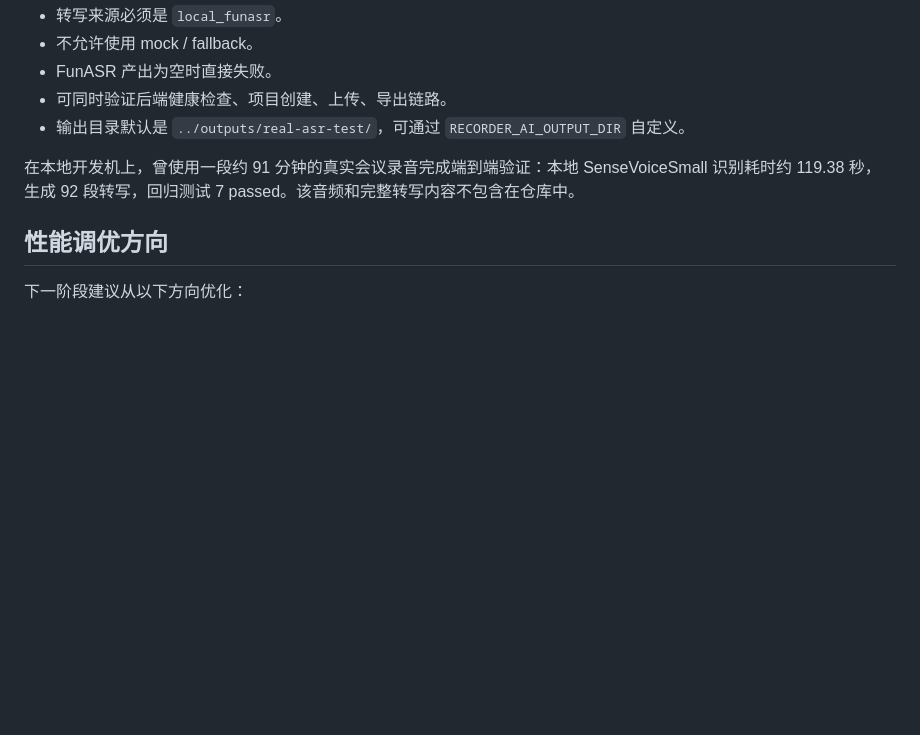
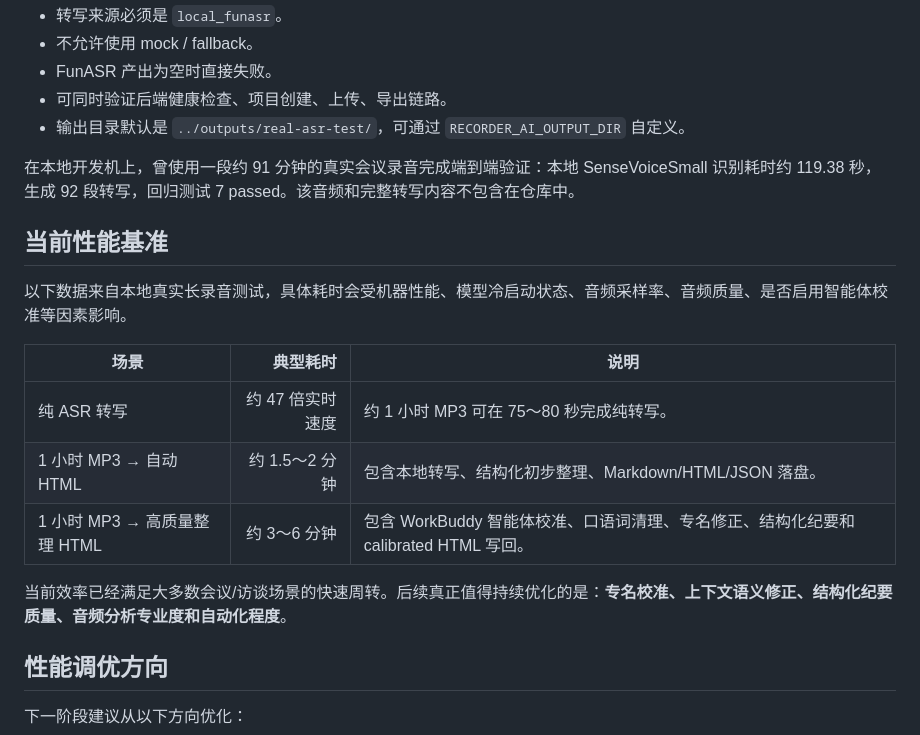
Before and after one commit to NeoSpecies/recorder-ai-studio, a Markdown page: README.md, the part around one of its changes. Rendered like a GitHub page; blank space fills up the shorter version.

```diff
--- a/README.md
+++ b/README.md
@@ -325,6 +325,18 @@ python run_real_asr_test.py
 
 在本地开发机上，曾使用一段约 91 分钟的真实会议录音完成端到端验证：本地 SenseVoiceSmall 识别耗时约 119.38 秒，生成 92 段转写，回归测试 7 passed。该音频和完整转写内容不包含在仓库中。
 
+## 当前性能基准
+
+以下数据来自本地真实长录音测试，具体耗时会受机器性能、模型冷启动状态、音频采样率、音频质量、是否启用智能体校准等因素影响。
+
+| 场景 | 典型耗时 | 说明 |
+| --- | ---: | --- |
+| 纯 ASR 转写 | 约 47 倍实时速度 | 约 1 小时 MP3 可在 75～80 秒完成纯转写。 |
+| 1 小时 MP3 → 自动 HTML | 约 1.5～2 分钟 | 包含本地转写、结构化初步整理、Markdown/HTML/JSON 落盘。 |
+| 1 小时 MP3 → 高质量整理 HTML | 约 3～6 分钟 | 包含 WorkBuddy 智能体校准、口语词清理、专名修正、结构化纪要和 calibrated HTML 写回。 |
+
+当前效率已经满足大多数会议/访谈场景的快速周转。后续真正值得持续优化的是：**专名校准、上下文语义修正、结构化纪要质量、音频分析专业度和自动化程度**。
+
 ## 性能调优方向
 
 下一阶段建议从以下方向优化：
```
Also changed, not shown: other parts of README.md (+39 -0 lines).
